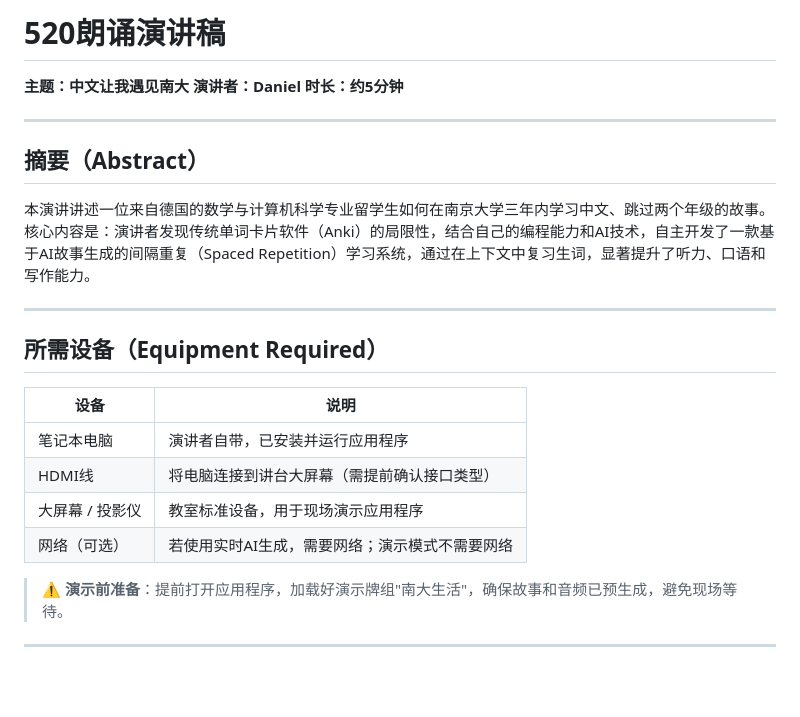
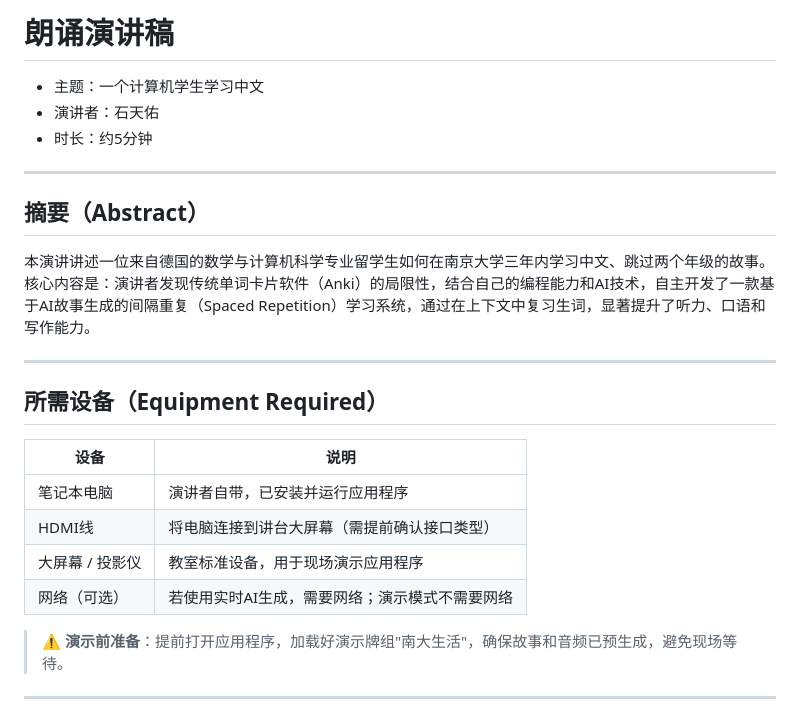
Before and after one commit to daniel4828/AnkiAdvanced, a Markdown page: speech/script.md, the part around one of its changes. GitHub-like rendering; blank space fills up the shorter version.

```diff
--- a/speech/script.md
+++ b/speech/script.md
@@ -1,7 +1,8 @@
-# 520朗诵演讲稿
-**主题：中文让我遇见南大**
-**演讲者：Daniel**
-**时长：约5分钟**
+# 朗诵演讲稿
+
+* 主题：一个计算机学生学习中文
+* 演讲者：石天佑
+* 时长：约5分钟
 
 ---
 
@@ -13,12 +14,12 @@
 
 ## 所需设备（Equipment Required）
 
-| 设备 | 说明 |
-|------|------|
-| 笔记本电脑 | 演讲者自带，已安装并运行应用程序 |
-| HDMI线 | 将电脑连接到讲台大屏幕（需提前确认接口类型） |
-| 大屏幕 / 投影仪 | 教室标准设备，用于现场演示应用程序 |
-| 网络（可选） | 若使用实时AI生成，需要网络；演示模式不需要网络 |
+| 设备            | 说明                                           |
+| --------------- | ---------------------------------------------- |
+| 笔记本电脑      | 演讲者自带，已安装并运行应用程序               |
+| HDMI线          | 将电脑连接到讲台大屏幕（需提前确认接口类型）   |
+| 大屏幕 / 投影仪 | 教室标准设备，用于现场演示应用程序             |
+| 网络（可选）    | 若使用实时AI生成，需要网络；演示模式不需要网络 |
 
 > ⚠️ **演示前准备**：提前打开应用程序，加载好演示牌组"南大生活"，确保故事和音频已预生成，避免现场等待。
 
```
Also changed, not shown: other parts of speech/script.md (+2 -0 lines).
